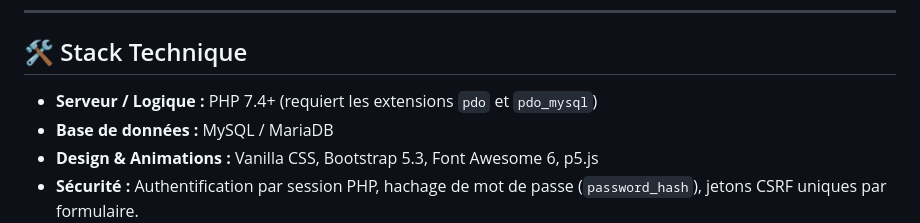
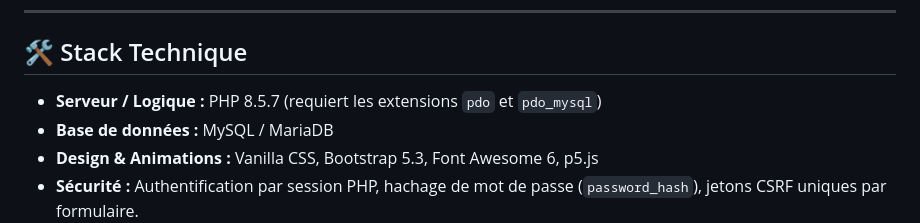
Before and after one commit to Cheikhsmb/SenBiblio, a Markdown page: README.md, the part around the change. Rendered like a GitHub page.

```diff
--- a/README.md
+++ b/README.md
@@ -17,7 +17,7 @@
 
 ## 🛠️ Stack Technique
 
-* **Serveur / Logique :** PHP 7.4+ (requiert les extensions `pdo` et `pdo_mysql`)
+* **Serveur / Logique :** PHP 8.5.7 (requiert les extensions `pdo` et `pdo_mysql`)
 * **Base de données :** MySQL / MariaDB
 * **Design & Animations :** Vanilla CSS, Bootstrap 5.3, Font Awesome 6, p5.js
 * **Sécurité :** Authentification par session PHP, hachage de mot de passe (`password_hash`), jetons CSRF uniques par formulaire.
```
